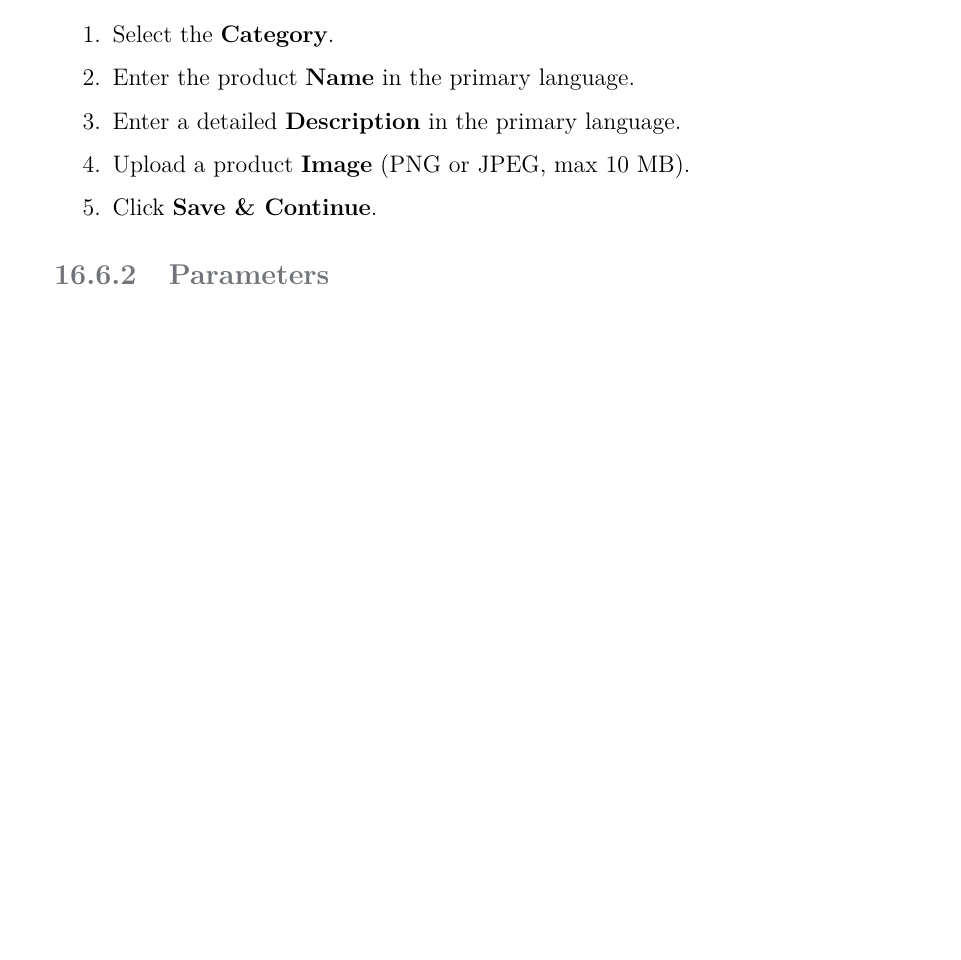
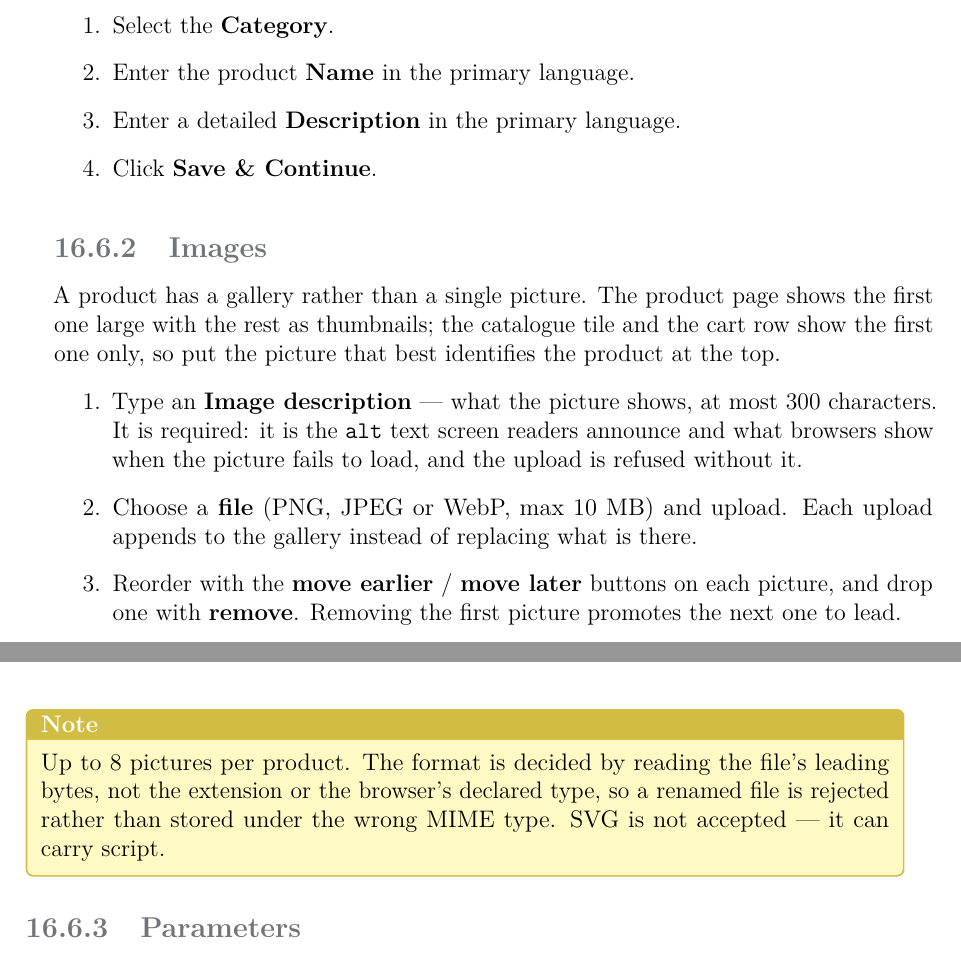
Before and after one commit to Maximilian-Maag/open-hybrid-cloud, a LaTeX document (docs/handbook.tex): part of page 81 of 99 before the commit and two parts of pages 81 and 82 of 100 after it, the two joined at a grey line, cut so that both start at the same text, the shorter picture padded with empty space. Compiled offline with pdfLaTeX.

Commit message:
docs(handbook): the gallery was missing from both places that describe it (#107)
Two gaps left by #107. The "All database tables" overview claims to list every
table and had no `product_images` row, though the detailed schema section below
it documents the table in full. And Step 5 of the product guide still said
"Upload a product Image (PNG or JPEG, max 10 MB)" — one picture, no mention of
the description that the upload is now refused without.

The overview gains the row, and the image step becomes its own subsection
covering what an administrator actually meets: the required description and its
300-character limit, uploads that append rather than replace, reordering and
removal, that the first picture is the one the tile and the cart show, the cap
of 8, WebP alongside PNG and JPEG, and that the format is read from the file's
leading bytes so a renamed file is rejected rather than mis-stored.

Co-Authored-By: Claude Opus 5 (1M context) <noreply@anthropic.com>

```diff
--- a/docs/handbook.tex
+++ b/docs/handbook.tex
@@ -3572,9 +3573,32 @@ Under \textbf{Administration → Products → New}:
   \item Select the \textbf{Category}.
   \item Enter the product \textbf{Name} in the primary language.
   \item Enter a detailed \textbf{Description} in the primary language.
-  \item Upload a product \textbf{Image} (PNG or JPEG, max 10 MB).
   \item Click \textbf{Save \& Continue}.
 \end{enumerate}
+
+\subsection{Images}
+
+A product has a gallery rather than a single picture. The product page shows
+the first one large with the rest as thumbnails; the catalogue tile and the
+cart row show the first one only, so put the picture that best identifies the
+product at the top.
+
+\begin{enumerate}
+  \item Type an \textbf{Image description} --- what the picture shows, at most
+        300 characters. It is required: it is the \code{alt} text screen
+        readers announce and what browsers show when the picture fails to
+        load, and the upload is refused without it.
+  \item Choose a \textbf{file} (PNG, JPEG or WebP, max 10 MB) and upload. Each
+        upload appends to the gallery instead of replacing what is there.
+  \item Reorder with the \textbf{move earlier} / \textbf{move later} buttons on
+        each picture, and drop one with \textbf{remove}. Removing the first
+        picture promotes the next one to lead.
+\end{enumerate}
+
+\notebox{Up to 8 pictures per product. The format is decided by reading the
+file's leading bytes, not the extension or the browser's declared type, so a
+renamed file is rejected rather than stored under the wrong MIME type. SVG is
+not accepted --- it can carry script.}
 
 \subsection{Parameters}
 
```
Also changed, not shown: docs/handbook.tex (3 more changed lines).
